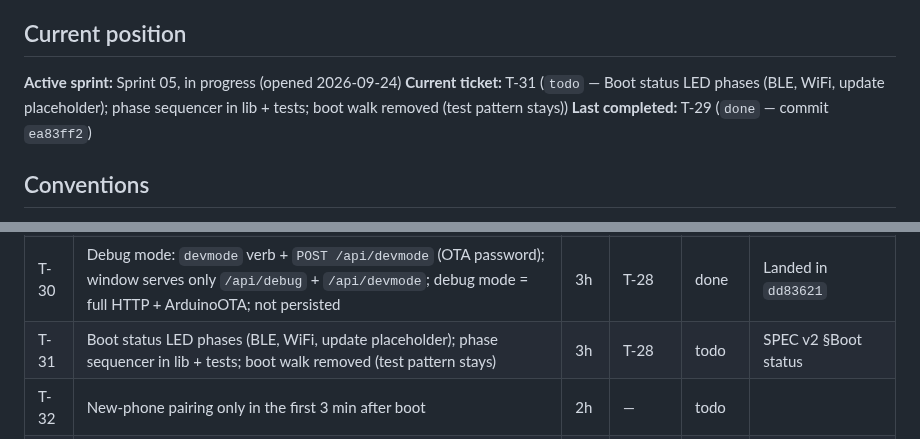
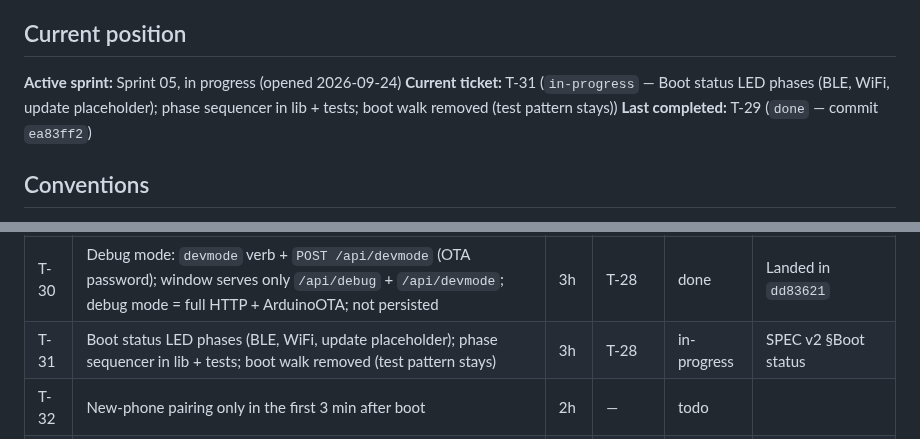
Before and after one commit to the-louie/rgb-owl, a Markdown page: TODO.md, 2 parts joined by grey strips. Rendered like a GitHub page.

Commit message:
T-31: start

```diff
--- a/TODO.md
+++ b/TODO.md
@@ -6,7 +6,7 @@ Spec: [SPEC.md](SPEC.md). Agent rules and ledger: [AGENTS.md](AGENTS.md).
 ## Current position
 
 **Active sprint:** Sprint 05, in progress (opened 2026-09-24)
-**Current ticket:** T-31 (`todo` — Boot status LED phases (BLE, WiFi, update placeholder); phase sequencer in lib + tests; boot walk removed (test pattern stays))
+**Current ticket:** T-31 (`in-progress` — Boot status LED phases (BLE, WiFi, update placeholder); phase sequencer in lib + tests; boot walk removed (test pattern stays))
 **Last completed:** T-29 (`done` — commit `ea83ff2`)
 
 ## Conventions
@@ -105,7 +105,7 @@ screens work; the night schedule turns the LEDs off.
 | T-28 | WiFi v2 core: drop WiFiManager/portal; creds in own NVS; boot connect (15 s) → 3 min window → off; policy FSM in lib + tests | 4h | — | done | SPEC v2 §WiFi; Landed in `a17eb98` |
 | T-29 | BLE WiFi verbs: `wifi_scan`, `wifi_test` (≤15 s, reason), `wifi_save` (only after a passing test), `wifi_forget`; WiFi fields in state | 4h | T-28 | done | Landed in `ea83ff2` |
 | T-30 | Debug mode: `devmode` verb + `POST /api/devmode` (OTA password); window serves only `/api/debug` + `/api/devmode`; debug mode = full HTTP + ArduinoOTA; not persisted | 3h | T-28 | done | Landed in `dd83621` |
-| T-31 | Boot status LED phases (BLE, WiFi, update placeholder); phase sequencer in lib + tests; boot walk removed (test pattern stays) | 3h | T-28 | todo | SPEC v2 §Boot status |
+| T-31 | Boot status LED phases (BLE, WiFi, update placeholder); phase sequencer in lib + tests; boot walk removed (test pattern stays) | 3h | T-28 | in-progress | SPEC v2 §Boot status |
 | T-32 | New-phone pairing only in the first 3 min after boot | 2h | — | todo | |
 | T-33 | Auto-cycle effect selection: `cycle` bitmask setting, Cycler skips disabled; tests | 3h | — | todo | |
 | T-34 | Clock (`time epoch=&tz=` verb, NTP in WiFi windows) + night schedule (off between hours) in lib + tests | 4h | T-28 | todo | |
```
